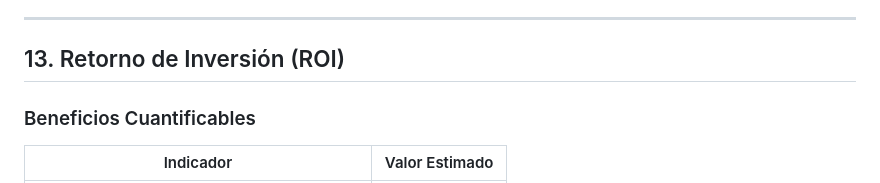
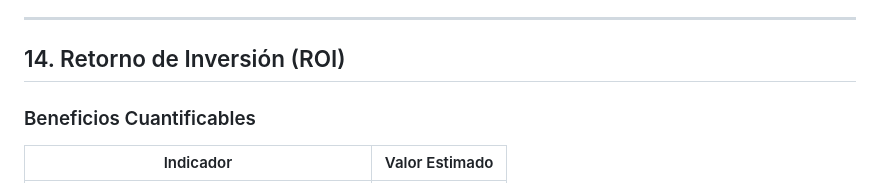
Before and after one commit to ebakale/connect-nation-address, a Markdown page: docs/presentacion-coneg-gobierno-ge.md, the part around the change. Drawn GitHub-style.

Commit message:
Preceding changes

```diff
--- a/docs/presentacion-coneg-gobierno-ge.md
+++ b/docs/presentacion-coneg-gobierno-ge.md
@@ -466,7 +466,7 @@ FASE 1 (Meses 1-6)          FASE 2 (Meses 7-12)        FASE 3 (Meses 13-18)
 
 ---
 
-## 13. Retorno de Inversión (ROI)
+## 14. Retorno de Inversión (ROI)
 
 ### Beneficios Cuantificables
 
```
